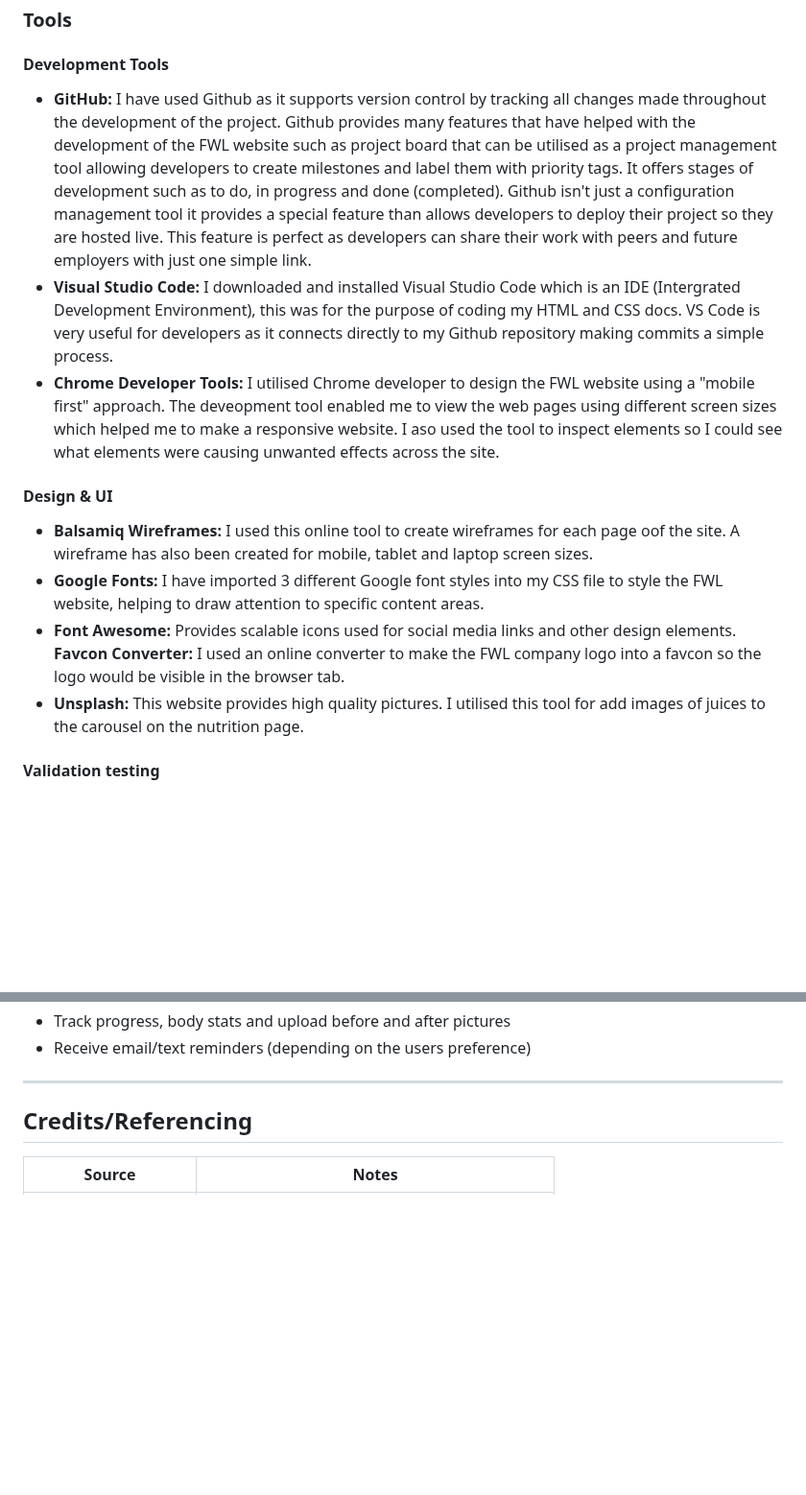
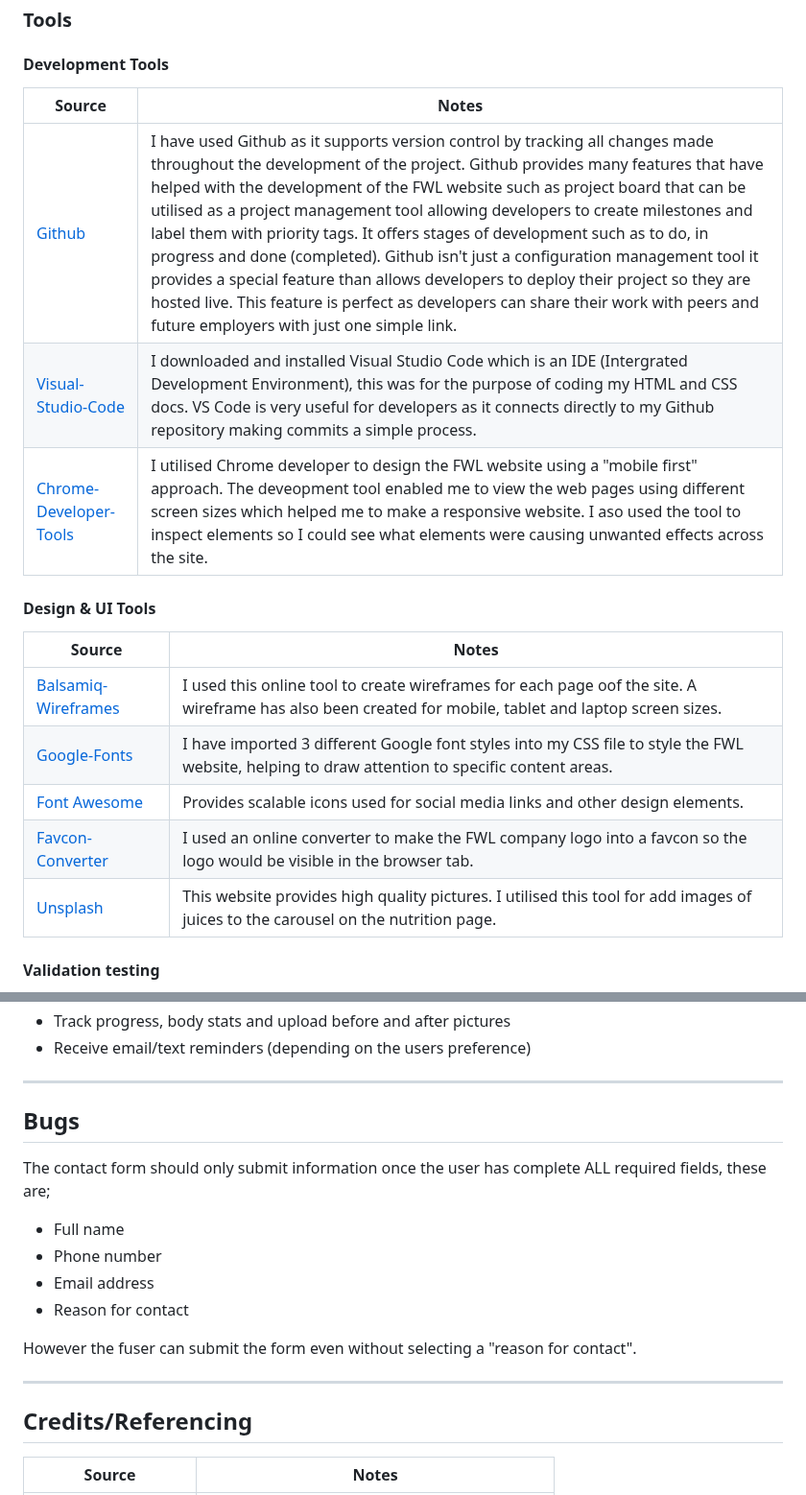
Before and after one commit to Louiseskinner01/project1-lskinner, a Markdown page: README.md, 2 parts joined by grey strips. Shown at 96% size. GitHub-like rendering; blank space fills up the shorter version.

```diff
--- a/README.md
+++ b/README.md
@@ -205,16 +203,21 @@ The FWL website has been put through a serious of vigorous testing methods to en
 ### Tools
 #### Development Tools
 
-- **GitHub:** I have used Github as it supports version control by tracking all changes made throughout the development of the project. Github provides many features that have helped with the development of the FWL website such as project board that can be utilised as a project management tool allowing developers to create milestones and label them with priority tags. It offers stages of development such as to do, in progress and done (completed).
-Github isn't just a configuration management tool it provides a special feature than allows developers to deploy their project so they are hosted live. This feature is perfect as developers can share their work with peers and future employers with just one simple link.
-- **Visual Studio Code:** I downloaded and installed Visual Studio Code which is an IDE (Intergrated Development Environment), this was for the purpose of coding my HTML and CSS docs. VS Code is very useful for developers as it connects directly to my Github repository making commits a simple process.
-- **Chrome Developer Tools:** I utilised Chrome developer to design the FWL website using a "mobile first" approach. The deveopment tool enabled me to view the web pages using different screen sizes which helped me to make a responsive website. I aso used the tool to inspect elements so I could see what elements were causing unwanted effects across the site.
-#### Design & UI
-- **Balsamiq Wireframes:** I used this online tool to create wireframes for each page oof the site. A wireframe has also been created for mobile, tablet and laptop screen sizes.
-- **Google Fonts:** I have imported 3 different Google font styles into my CSS file to style the FWL website, helping to draw attention to specific content areas.
-- **Font Awesome:** Provides scalable icons used for social media links and other design elements.
- **Favcon Converter:** I used an online converter to make the FWL company logo into a favcon so the logo would be visible in the browser tab.
- - **Unsplash:** This website provides high quality pictures. I utilised this tool for add images of juices to the carousel on the nutrition page.
+ | Source | Notes |
+| --- | --- |
+| [Github](https://github.com) | I have used Github as it supports version control by tracking all changes made throughout the development of the project. Github provides many features that have helped with the development of the FWL website such as project board that can be utilised as a project management tool allowing developers to create milestones and label them with priority tags. It offers stages of development such as to do, in progress and done (completed). Github isn't just a configuration management tool it provides a special feature than allows developers to deploy their project so they are hosted live. This feature is perfect as developers can share their work with peers and future employers with just one simple link. |
+| [Visual-Studio-Code](https://code.visualstudio.com/) | I downloaded and installed Visual Studio Code which is an IDE (Intergrated Development Environment), this was for the purpose of coding my HTML and CSS docs. VS Code is very useful for developers as it connects directly to my Github repository making commits a simple process. |
+| [Chrome-Developer-Tools](https://developer.chrome.com/) | I utilised Chrome developer to design the FWL website using a "mobile first" approach. The deveopment tool enabled me to view the web pages using different screen sizes which helped me to make a responsive website. I aso used the tool to inspect elements so I could see what elements were causing unwanted effects across the site. |
+
+#### Design & UI Tools
+
+ | Source | Notes |
+| --- | --- |
+| [Balsamiq-Wireframes](https://balsamiq.com/) | I used this online tool to create wireframes for each page oof the site. A wireframe has also been created for mobile, tablet and laptop screen sizes. |
+| [Google-Fonts](https://fonts.google.com/) | I have imported 3 different Google font styles into my CSS file to style the FWL website, helping to draw attention to specific content areas. |
+| [Font Awesome](https://fontawesome.com/) | Provides scalable icons used for social media links and other design elements.|
+| [Favcon-Converter](https://favicon.io/favicon-converter/) | I used an online converter to make the FWL company logo into a favcon so the logo would be visible in the browser tab. |
+| [Unsplash](https://unsplash.com/) | This website provides high quality pictures. I utilised this tool for add images of juices to the carousel on the nutrition page. |
 
 #### Validation testing
 **W3C Validator:** I used this online tool to validate my CSS and HTML code. It's a great tool as it higghlighted many issues I had in my code and I was able to make amendments to ensure all my code clean and valid.
@@ -303,7 +306,16 @@ FWL would like their future website to allow users to do the following;
 - Receive email/text reminders (depending on the users preference)
 
 ---
+## Bugs
+The contact form should only submit information once the user has complete ALL required fields, these are;
+- Full name
+- Phone number
+- Email address
+- Reason for contact
 
+However the fuser can submit the form even without selecting a "reason for contact".
+
+---
 ## Credits/Referencing
 
  | Source | Notes |
```
Also changed, not shown: other parts of README.md (+0 -2 lines), TESTING.md (+4 -4 lines).
